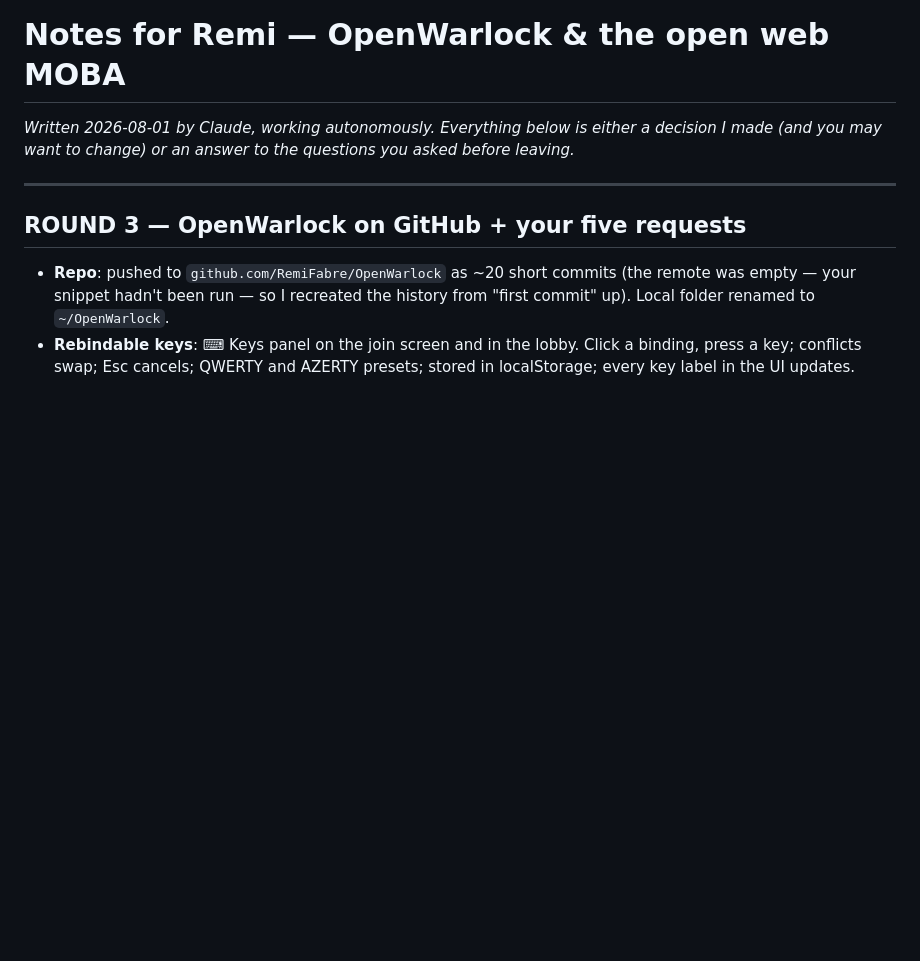
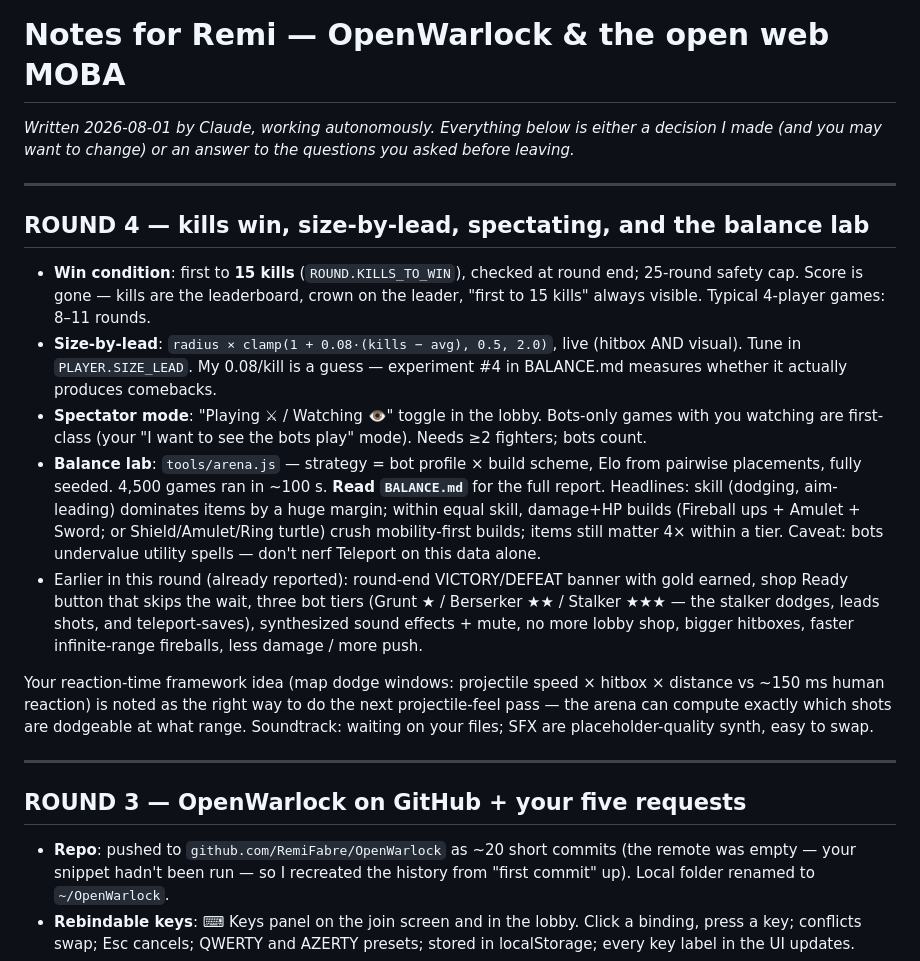
Before and after one commit to RemiFabre/OpenWarlock, a Markdown page: REMI_NOTES.md, the part around the change. Rendered like a GitHub page; blank space fills up the shorter version.

Commit message:
notes: round 4 changelog

```diff
--- a/REMI_NOTES.md
+++ b/REMI_NOTES.md
@@ -3,6 +3,39 @@
 *Written 2026-08-01 by Claude, working autonomously. Everything below is either
 a decision I made (and you may want to change) or an answer to the questions
 you asked before leaving.*
+
+---
+
+## ROUND 4 — kills win, size-by-lead, spectating, and the balance lab
+
+- **Win condition**: first to **15 kills** (`ROUND.KILLS_TO_WIN`), checked at
+  round end; 25-round safety cap. Score is gone — kills are the leaderboard,
+  crown on the leader, "first to 15 kills" always visible. Typical 4-player
+  games: 8–11 rounds.
+- **Size-by-lead**: `radius × clamp(1 + 0.08·(kills − avg), 0.5, 2.0)`, live
+  (hitbox AND visual). Tune in `PLAYER.SIZE_LEAD`. My 0.08/kill is a guess —
+  experiment #4 in BALANCE.md measures whether it actually produces comebacks.
+- **Spectator mode**: "Playing ⚔ / Watching 👁" toggle in the lobby. Bots-only
+  games with you watching are first-class (your "I want to see the bots play"
+  mode). Needs ≥2 fighters; bots count.
+- **Balance lab**: `tools/arena.js` — strategy = bot profile × build scheme,
+  Elo from pairwise placements, fully seeded. 4,500 games ran in ~100 s.
+  **Read `BALANCE.md`** for the full report. Headlines: skill (dodging,
+  aim-leading) dominates items by a huge margin; within equal skill, damage+HP
+  builds (Fireball ups + Amulet + Sword; or Shield/Amulet/Ring turtle) crush
+  mobility-first builds; items still matter 4× within a tier. Caveat: bots
+  undervalue utility spells — don't nerf Teleport on this data alone.
+- Earlier in this round (already reported): round-end VICTORY/DEFEAT banner
+  with gold earned, shop Ready button that skips the wait, three bot tiers
+  (Grunt ★ / Berserker ★★ / Stalker ★★★ — the stalker dodges, leads shots,
+  and teleport-saves), synthesized sound effects + mute, no more lobby shop,
+  bigger hitboxes, faster infinite-range fireballs, less damage / more push.
+
+Your reaction-time framework idea (map dodge windows: projectile speed ×
+hitbox × distance vs ~150 ms human reaction) is noted as the right way to do
+the next projectile-feel pass — the arena can compute exactly which shots are
+dodgeable at what range. Soundtrack: waiting on your files; SFX are
+placeholder-quality synth, easy to swap.
 
 ---
 
```
